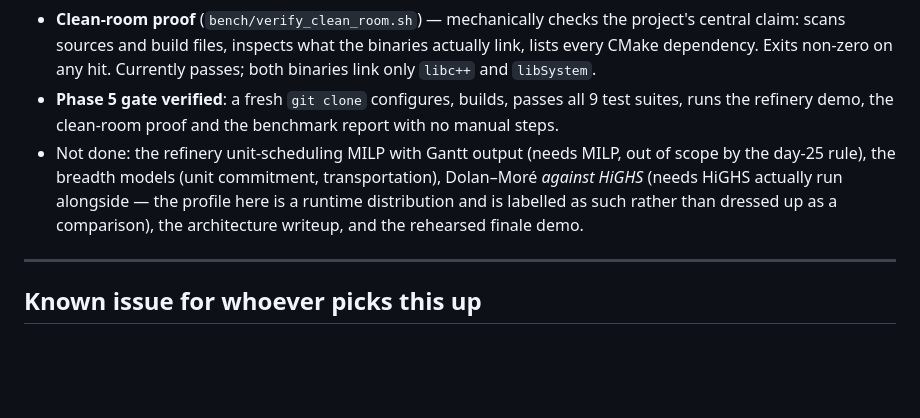
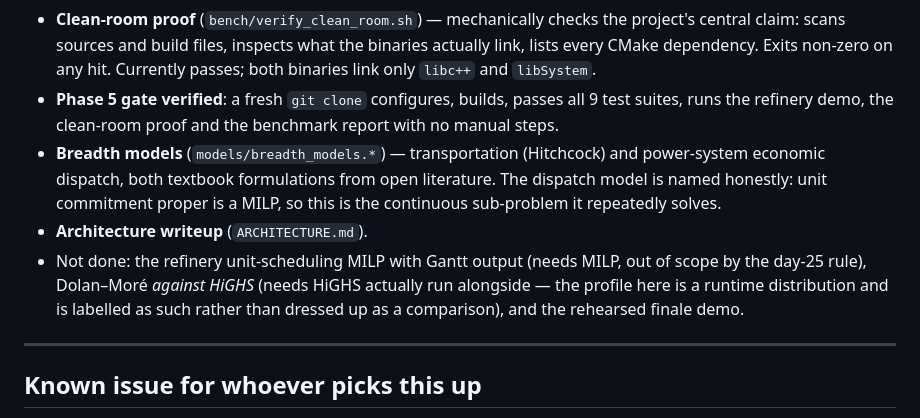
Before and after one commit to Rohit-girish-Belagali/Inferno-26, a Markdown page: STATUS.md, the part around the change. GitHub-like rendering; blank space fills up the shorter version.

```diff
--- a/STATUS.md
+++ b/STATUS.md
@@ -47,7 +47,9 @@
 - **Benchmark report** (`bench/make_report.py`) — computes every headline number from the committed `bench/results.csv` rather than transcribing it, including the Dolan–Moré performance profile.
 - **Clean-room proof** (`bench/verify_clean_room.sh`) — mechanically checks the project's central claim: scans sources and build files, inspects what the binaries actually link, lists every CMake dependency. Exits non-zero on any hit. Currently passes; both binaries link only `libc++` and `libSystem`.
 - **Phase 5 gate verified**: a fresh `git clone` configures, builds, passes all 9 test suites, runs the refinery demo, the clean-room proof and the benchmark report with no manual steps.
-- Not done: the refinery unit-scheduling MILP with Gantt output (needs MILP, out of scope by the day-25 rule), the breadth models (unit commitment, transportation), Dolan–Moré *against HiGHS* (needs HiGHS actually run alongside — the profile here is a runtime distribution and is labelled as such rather than dressed up as a comparison), the architecture writeup, and the rehearsed finale demo.
+- **Breadth models** (`models/breadth_models.*`) — transportation (Hitchcock) and power-system economic dispatch, both textbook formulations from open literature. The dispatch model is named honestly: unit commitment proper is a MILP, so this is the continuous sub-problem it repeatedly solves.
+- **Architecture writeup** (`ARCHITECTURE.md`).
+- Not done: the refinery unit-scheduling MILP with Gantt output (needs MILP, out of scope by the day-25 rule), Dolan–Moré *against HiGHS* (needs HiGHS actually run alongside — the profile here is a runtime distribution and is labelled as such rather than dressed up as a comparison), and the rehearsed finale demo.
 
 ---
 
```
Also changed, not shown: ARCHITECTURE.md (added, +152 -0 lines), README.md (+6 -4 lines).
